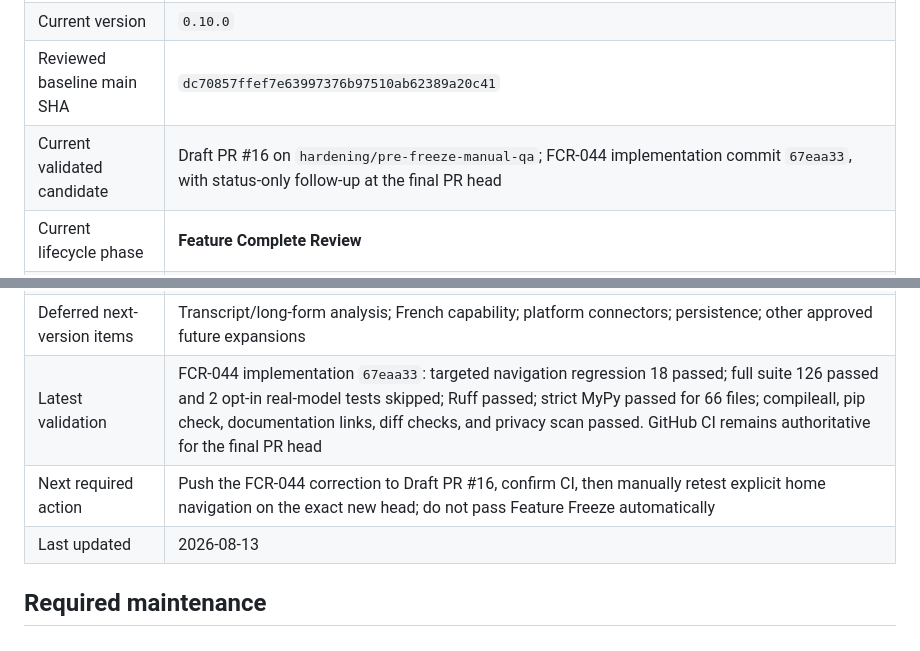
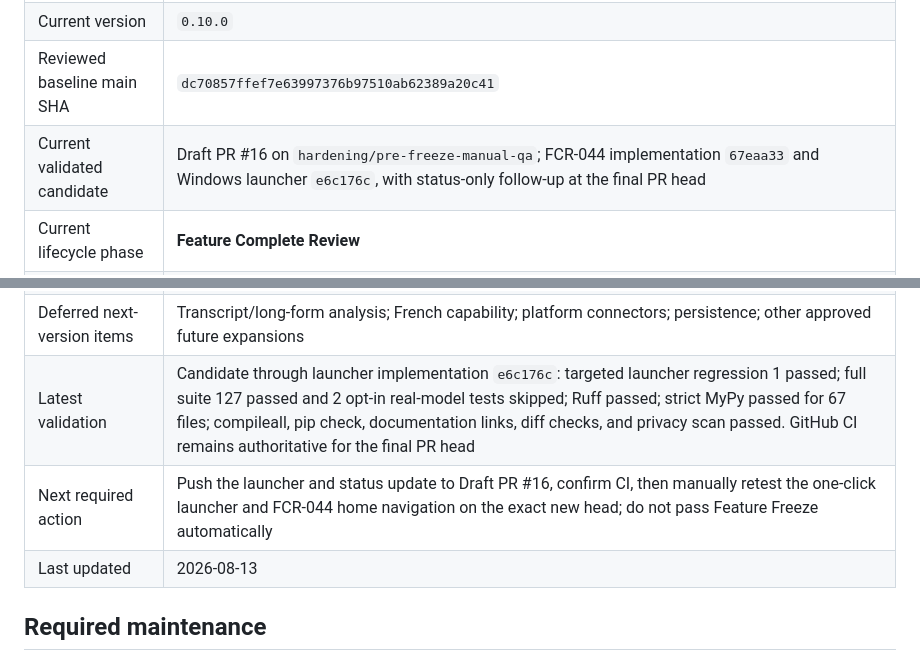
Before and after one commit to Peter-S-Shi/social-text-intelligence, a Markdown page: PROJECT_STATUS.md, 2 parts joined by grey strips. Rendered like a GitHub page.

Commit message:
Record Windows launcher candidate

```diff
--- a/PROJECT_STATUS.md
+++ b/PROJECT_STATUS.md
@@ -10,7 +10,7 @@ principles.
 | Project | Social Text Intelligence |
 | Current version | `0.10.0` |
 | Reviewed baseline main SHA | `dc70857ffef7e63997376b97510ab62389a20c41` |
-| Current validated candidate | Draft PR #16 on `hardening/pre-freeze-manual-qa`; FCR-044 implementation commit `67eaa33`, with status-only follow-up at the final PR head |
+| Current validated candidate | Draft PR #16 on `hardening/pre-freeze-manual-qa`; FCR-044 implementation `67eaa33` and Windows launcher `e6c176c`, with status-only follow-up at the final PR head |
 | Current lifecycle phase | **Feature Complete Review** |
 | Feature milestone status | Milestones 1–10 complete |
 | Feature Complete Review status | Manual review completed; classified corrections implemented; candidate-specific retest pending |
@@ -22,8 +22,8 @@ principles.
 | Open blockers | FCR-044 global return-navigation correction requires manual retest on the new PR head; FCR-002 navigation verification and V-01 exact final-candidate evidence remain open. Feature Freeze still requires explicit approval |
 | Approved audit items | FCR-034–041 passed delegated manual/technical retest; FCR-044 is an `IMPLEMENTED` pre-freeze blocker pending manual retest; FCR-042–043 remain `OPEN` non-blocking Product Hardening findings; FCR-033 remains `VERIFIED` |
 | Deferred next-version items | Transcript/long-form analysis; French capability; platform connectors; persistence; other approved future expansions |
-| Latest validation | FCR-044 implementation `67eaa33`: targeted navigation regression 18 passed; full suite 126 passed and 2 opt-in real-model tests skipped; Ruff passed; strict MyPy passed for 66 files; compileall, pip check, documentation links, diff checks, and privacy scan passed. GitHub CI remains authoritative for the final PR head |
-| Next required action | Push the FCR-044 correction to Draft PR #16, confirm CI, then manually retest explicit home navigation on the exact new head; do not pass Feature Freeze automatically |
+| Latest validation | Candidate through launcher implementation `e6c176c`: targeted launcher regression 1 passed; full suite 127 passed and 2 opt-in real-model tests skipped; Ruff passed; strict MyPy passed for 67 files; compileall, pip check, documentation links, diff checks, and privacy scan passed. GitHub CI remains authoritative for the final PR head |
+| Next required action | Push the launcher and status update to Draft PR #16, confirm CI, then manually retest the one-click launcher and FCR-044 home navigation on the exact new head; do not pass Feature Freeze automatically |
 | Last updated | 2026-08-13 |
 
 ## Required maintenance
```
